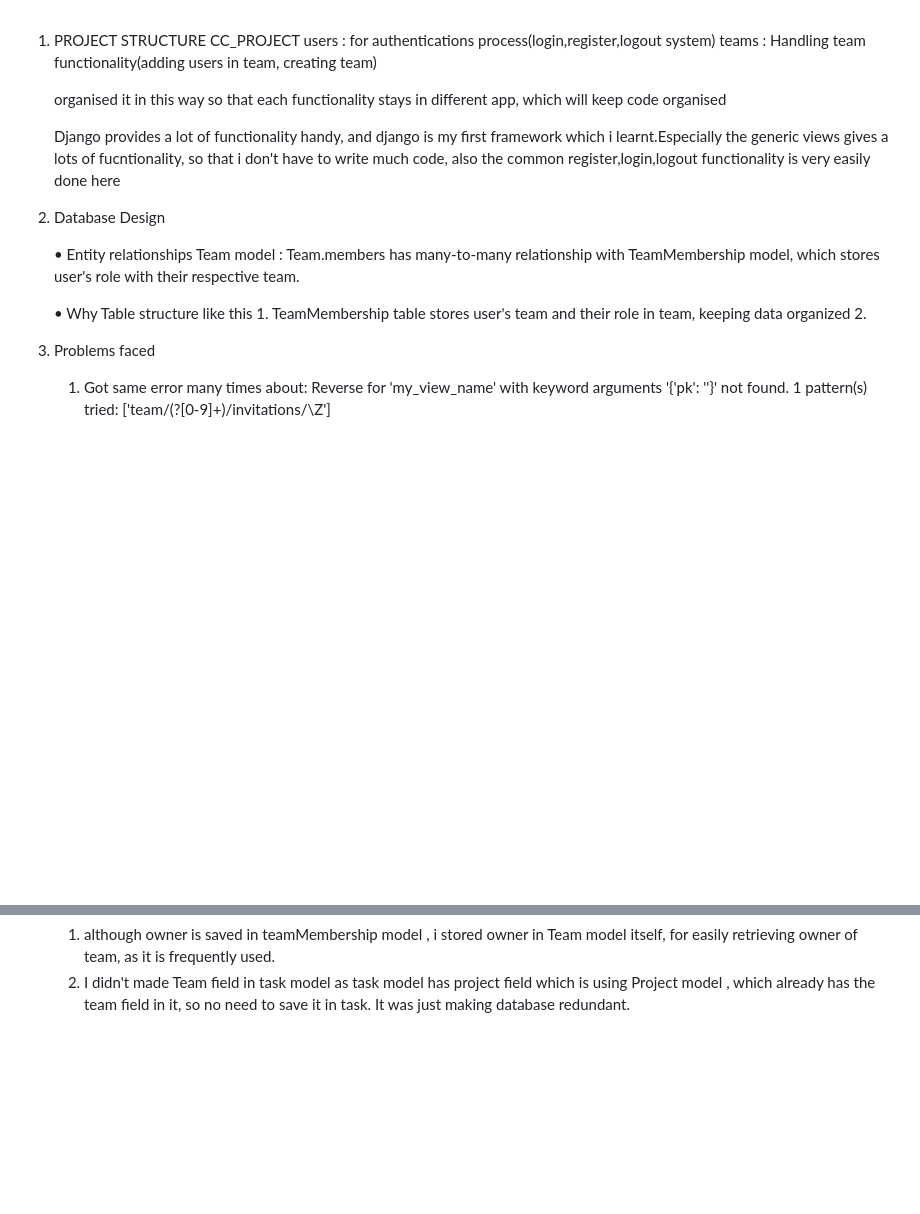
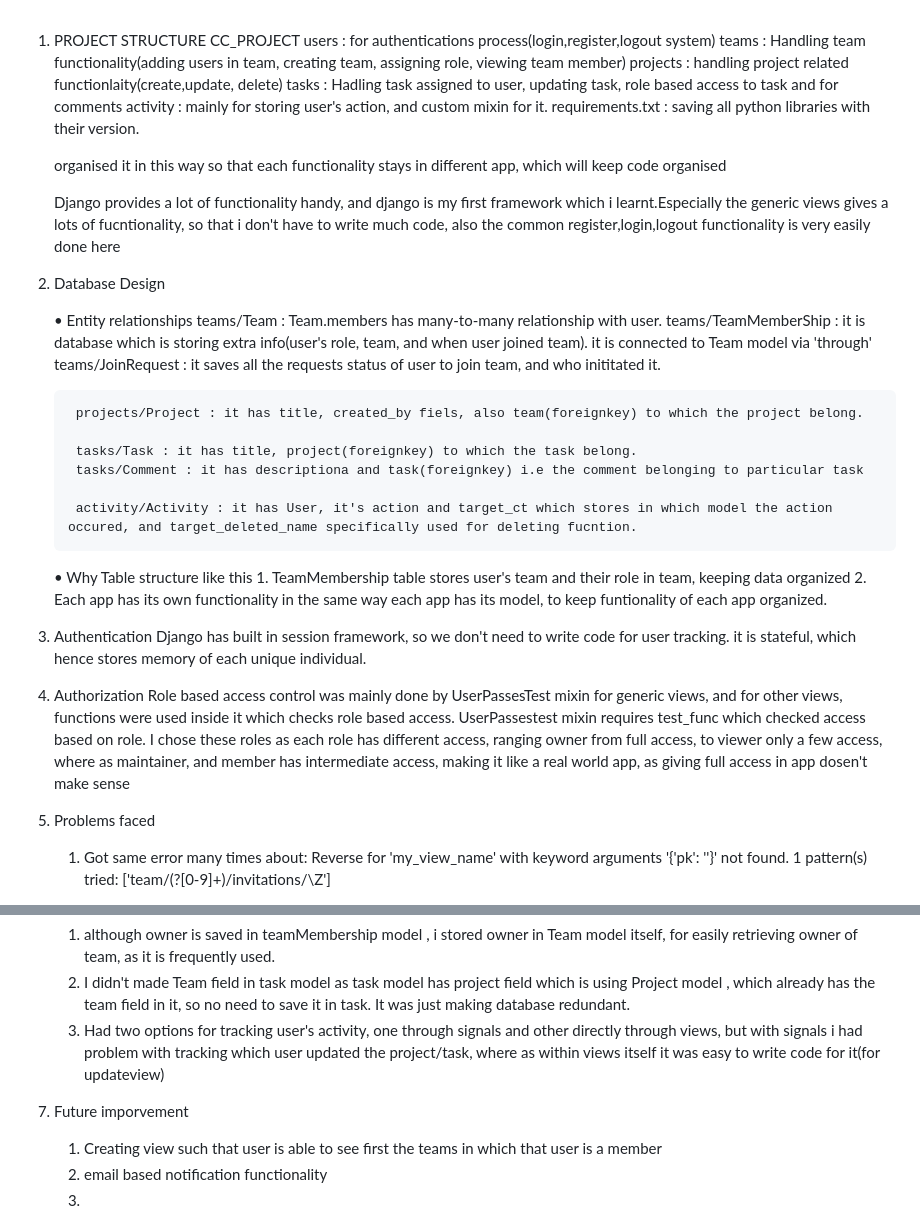
Before and after one commit to f20250867-gif/cc_project, a Markdown page: ENGINEERING_DECISION.md, 2 parts joined by grey strips. Rendered like a GitHub page; blank space fills up the shorter version.

```diff
--- a/ENGINEERING_DECISION.md
+++ b/ENGINEERING_DECISION.md
@@ -1,8 +1,11 @@
 1. PROJECT STRUCTURE
     CC_PROJECT
         users : for authentications process(login,register,logout system)
-        teams : Handling team functionality(adding users in team, creating team)
-
+        teams : Handling team functionality(adding users in team, creating team, assigning role, viewing team member)
+        projects : handling project related functionlaity(create,update, delete)
+        tasks : Hadling task assigned to user, updating task, role based access to task and for comments
+        activity : mainly for storing user's action, and custom mixin for it.
+        requirements.txt : saving all python libraries with their version.
 
     organised it in this way so that each functionality stays in different app, which will keep code organised
 
@@ -12,11 +15,29 @@
 2. Database Design
 
     • Entity relationships
-        Team model : Team.members has many-to-many relationship with TeamMembership model, which stores user's role with their respective team.
+        teams/Team : Team.members has many-to-many relationship with user.
+        teams/TeamMemberShip : it is database which is storing extra info(user's role, team, and when user joined team). it is connected to Team model via 'through'
+        teams/JoinRequest : it saves all the requests status of user to join team, and who inititated it.
+
+        projects/Project : it has title, created_by fiels, also team(foreignkey) to which the project belong.
+
+        tasks/Task : it has title, project(foreignkey) to which the task belong.
+        tasks/Comment : it has descriptiona and task(foreignkey) i.e the comment belonging to particular task
+
+        activity/Activity : it has User, it's action and target_ct which stores in which model the action occured, and target_deleted_name specifically used for deleting fucntion.
 
     • Why Table structure like this
         1. TeamMembership table stores user's team and their role in team, keeping data organized
-        2.
+        2. Each app has its own functionality in the same way each app has its model, to keep funtionality of each app organized.
+
+3. Authentication
+    Django has built in session framework, so we don't need to write code for user tracking.
+    it is stateful, which hence stores memory of each unique individual.
+
+4. Authorization
+    Role based access control was mainly done by UserPassesTest mixin for generic views, and for other views, functions were used inside it which checks role based access.
+    UserPassestest mixin requires test_func which checked access based on role.
+    I chose these roles as each role has different access, ranging owner from full access, to viewer only a few access, where as maintainer, and member has intermediate access, making it like a real world app, as giving full access in app dosen't make sense
 
 5. Problems faced
     1. Got same error many times about:
@@ -55,3 +76,9 @@
 6. Tradeoff
     1. although owner is saved in teamMembership model , i stored owner in Team model itself, for easily retrieving owner of team, as it is frequently used.
     2. I didn't made Team field in task model as task model has project field which is using Project model , which already has the team field in it, so no need to save it in task. It was just making database redundant.
+    3. Had two options for tracking user's activity, one through signals and other directly through views, but with signals i had problem with tracking which user updated the project/task, where as within views itself it was easy to write code for it(for updateview)
+
+7. Future imporvement
+    1. Creating view such that user is able to see first the teams in which that user is a member
+    2. email based notification functionality
+    3.
```
Also changed, not shown: other parts of ENGINEERING_DECISION.md (+1 -1 lines), README.md (+3 -24 lines).
